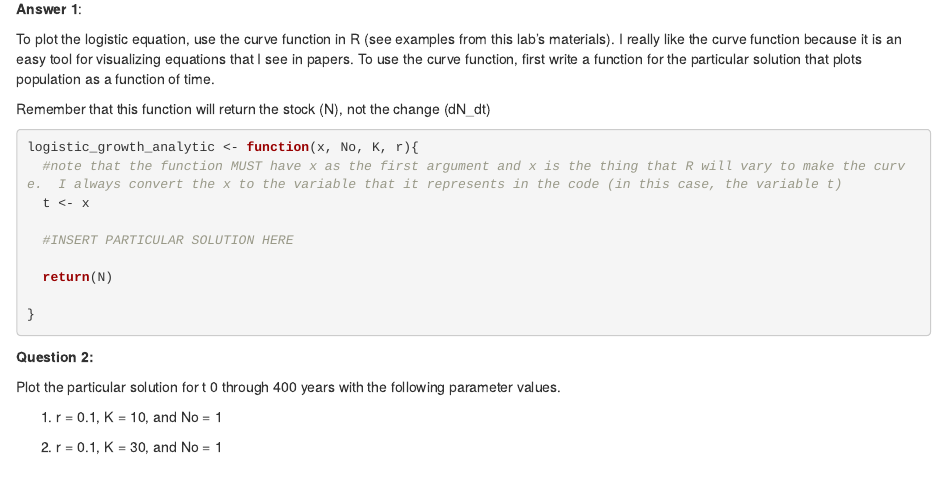
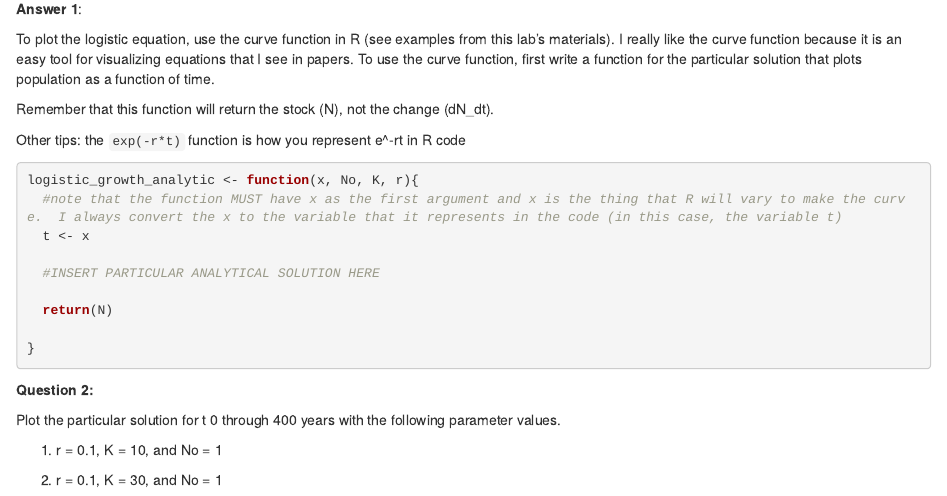
Before and after one commit to biol-frec-5034/solving-diffeq-template, an R Markdown document (assignments/solving-difffeq-noRunge.Rmd): the page in a window 1100 px wide, from 870 px down. Rendered offline with R 4.5, knitr and Pandoc, with nearby package versions; some code elsewhere in the file could not run offline.

Commit message:
clarifications

````diff
--- a/assignments/solving-difffeq-noRunge.Rmd
+++ b/assignments/solving-difffeq-noRunge.Rmd
@@ -47,14 +47,16 @@ Solve for the c given that N(0) = No.
 
 To plot the logistic equation, use the curve function in R (see examples from this lab's materials).  I really like the curve function because it is an easy tool for visualizing equations that I see in papers.  To use the curve function, first write a function for the particular solution that plots population as a function of time.
 
-Remember that this function will return the stock (N), not the change (dN_dt)
+Remember that this function will return the stock (N), not the change (dN_dt).
+
+Other tips:  the `exp(-r*t)` function is how you represent e^-rt in R code
 
 ```{r}
 logistic_growth_analytic <- function(x, No, K, r){
   #note that the function MUST have x as the first argument and x is the thing that R will vary to make the curve.  I always convert the x to the variable that it represents in the code (in this case, the variable t)
   t <- x
 
-  #INSERT PARTICULAR SOLUTION HERE
+  #INSERT PARTICULAR ANALYTICAL SOLUTION HERE
 
   return(N)
 
````
